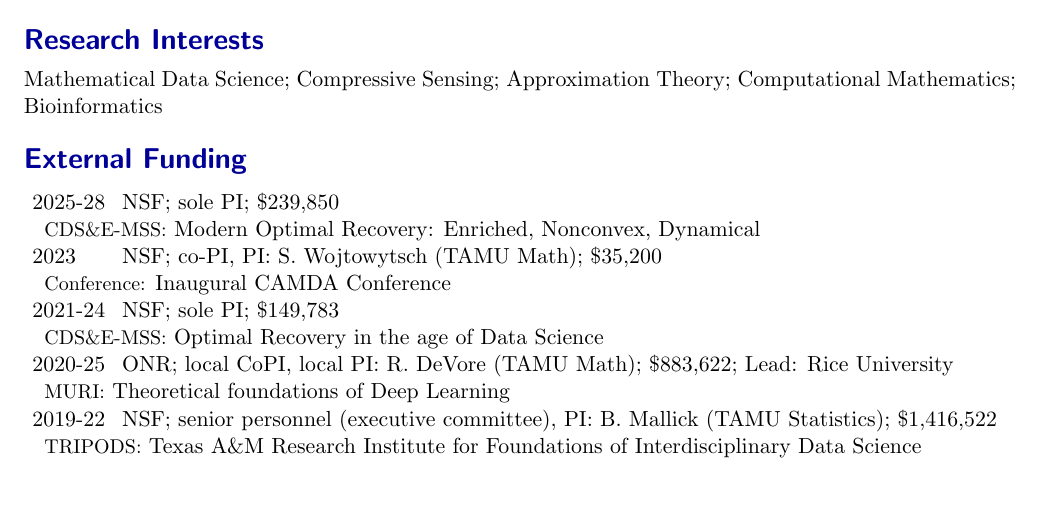
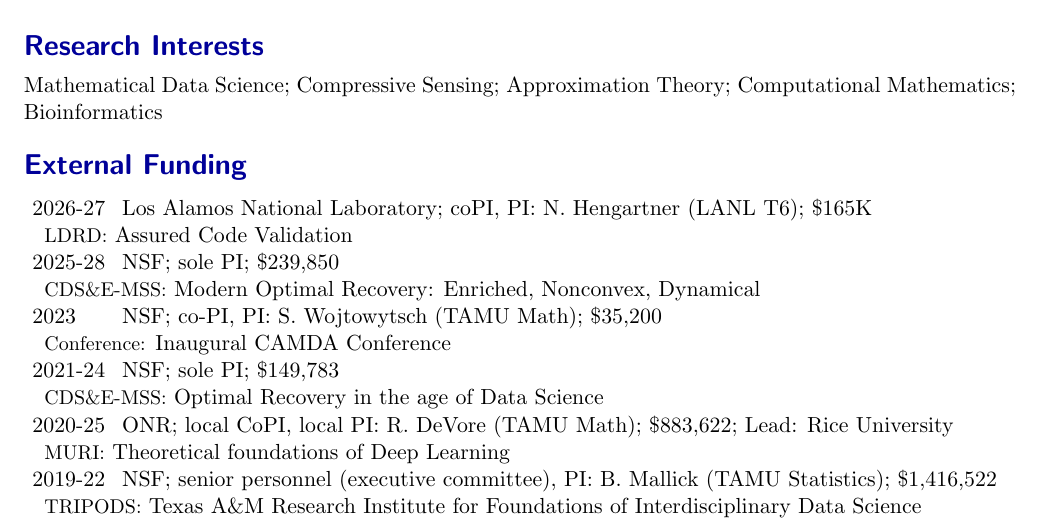
Before and after one commit to foucart/foucart.github.io, a LaTeX CV (vita/Vita.tex): part of page 2 of 18, cut so that both start at the same text, the shorter picture padded with empty space. Compiled offline with pdfLaTeX.

Commit message:
updated teaching notes and vita

```diff
--- a/vita/Vita.tex
+++ b/vita/Vita.tex
@@ -147,6 +147,10 @@
 %\hspace{18mm}NSF grant DMS-1120622, \$666,322, Sep 2011-Aug 2014 (extended until Aug 2015)
 
 \begin{tabular}{lll}
+2026-27 & Los Alamos National Laboratory; coPI, PI: N.~Hengartner (LANL T6); \$165K\\
+& \hspace{-15mm}
+{\small LDRD:}
+Assured Code Validation\\
 2025-28 & NSF; sole PI; \$239,850\\
 & \hspace{-15mm}
 {\small CDS\&E-MSS:} Modern Optimal Recovery: Enriched, Nonconvex, Dynamical\\
```
Also changed, not shown: vita/Vita.pdf, 3 other files.
